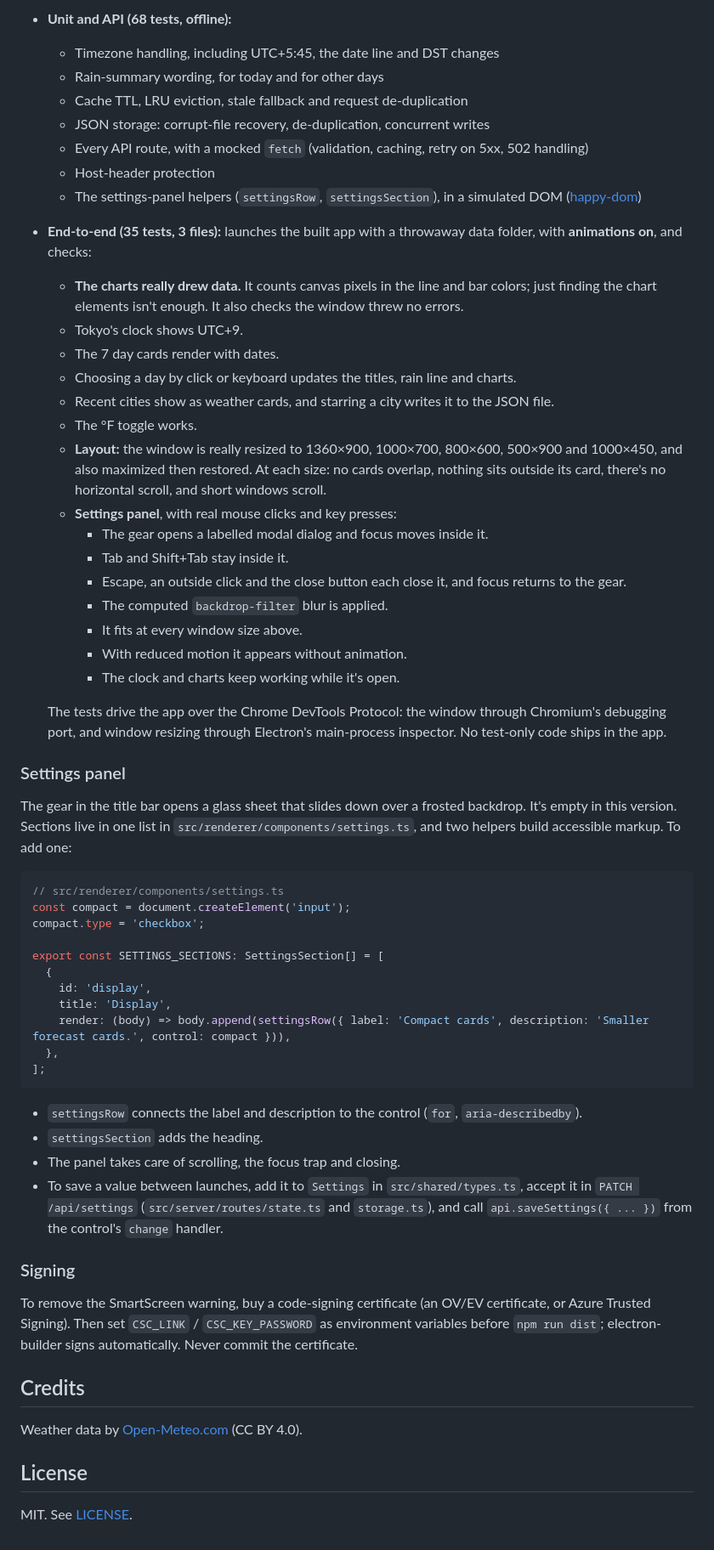
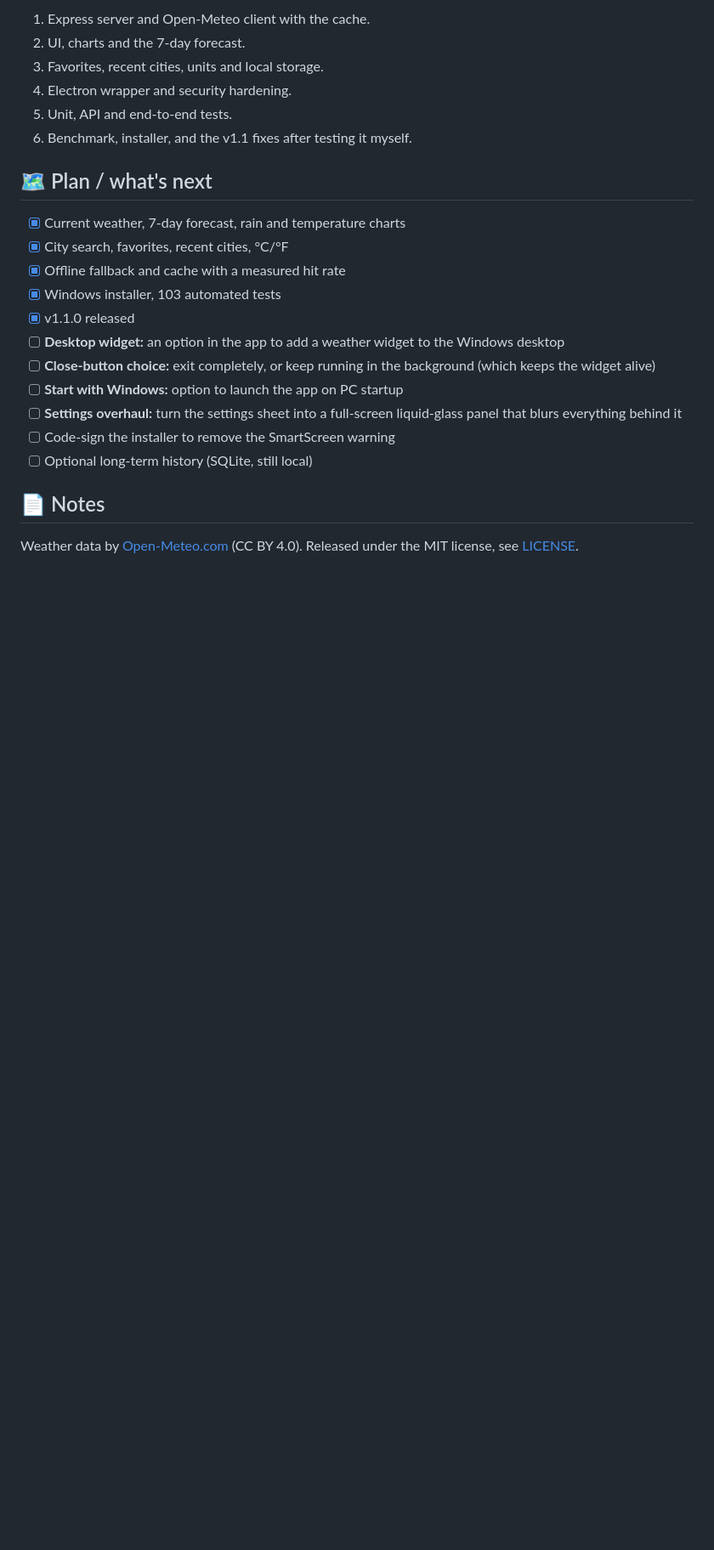
Before and after one commit to MooreHaww/weather-dashboard, a Markdown page: README.md, the part around one of its changes. Shown at 85% size. Drawn GitHub-style; blank space fills up the shorter version.

````diff
--- a/README.md
+++ b/README.md
@@ -108,62 +126,25 @@ build/        installer icon
 
-- **Unit and API (68 tests, offline):**
-  - Timezone handling, including UTC+5:45, the date line and DST changes
-  - Rain-summary wording, for today and for other days
-  - Cache TTL, LRU eviction, stale fallback and request de-duplication
-  - JSON storage: corrupt-file recovery, de-duplication, concurrent writes
-  - Every API route, with a mocked `fetch` (validation, caching, retry on 5xx, 502 handling)
-  - Host-header protection
-  - The settings-panel helpers (`settingsRow`, `settingsSection`), in a simulated DOM ([happy-dom](https://github.com/capricorn86/happy-dom))
-- **End-to-end (35 tests, 3 files):** launches the built app with a throwaway data folder, with **animations on**, and checks:
-  - **The charts really drew data.** It counts canvas pixels in the line and bar colors; just finding the chart elements isn't enough. It also checks the window threw no errors.
-  - Tokyo's clock shows UTC+9.
-  - The 7 day cards render with dates.
-  - Choosing a day by click or keyboard updates the titles, rain line and charts.
-  - Recent cities show as weather cards, and starring a city writes it to the JSON file.
-  - The °F toggle works.
-  - **Layout:** the window is really resized to 1360×900, 1000×700, 800×600, 500×900 and 1000×450, and also maximized then restored. At each size: no cards overlap, nothing sits outside its card, there's no horizontal scroll, and short windows scroll.
-  - **Settings panel**, with real mouse clicks and key presses:
-    - The gear opens a labelled modal dialog and focus moves inside it.
-    - Tab and Shift+Tab stay inside it.
-    - Escape, an outside click and the close button each close it, and focus returns to the gear.
-    - The computed `backdrop-filter` blur is applied.
-    - It fits at every window size above.
-    - With reduced motion it appears without animation.
-    - The clock and charts keep working while it's open.
+1. Express server and Open-Meteo client with the cache.
+2. UI, charts and the 7-day forecast.
+3. Favorites, recent cities, units and local storage.
+4. Electron wrapper and security hardening.
+5. Unit, API and end-to-end tests.
+6. Benchmark, installer, and the v1.1 fixes after testing it myself.
 
-  The tests drive the app over the Chrome DevTools Protocol: the window through Chromium's debugging port, and window resizing through Electron's main-process inspector. No test-only code ships in the app.
+## 🗺️ Plan / what's next
 
-### Settings panel
+- [x] Current weather, 7-day forecast, rain and temperature charts
+- [x] City search, favorites, recent cities, °C/°F
+- [x] Offline fallback and cache with a measured hit rate
+- [x] Windows installer, 103 automated tests
+- [x] v1.1.0 released
+- [ ] **Desktop widget:** an option in the app to add a weather widget to the Windows desktop
+- [ ] **Close-button choice:** exit completely, or keep running in the background (which keeps the widget alive)
+- [ ] **Start with Windows:** option to launch the app on PC startup
+- [ ] **Settings overhaul:** turn the settings sheet into a full-screen liquid-glass panel that blurs everything behind it
+- [ ] Code-sign the installer to remove the SmartScreen warning
+- [ ] Optional long-term history (SQLite, still local)
 
-The gear in the title bar opens a glass sheet that slides down over a frosted backdrop. It's empty in this version. Sections live in one list in `src/renderer/components/settings.ts`, and two helpers build accessible markup. To add one:
+## 📄 Notes
 
-```ts
-// src/renderer/components/settings.ts
-const compact = document.createElement('input');
-compact.type = 'checkbox';
-
-export const SETTINGS_SECTIONS: SettingsSection[] = [
-  {
-    id: 'display',
-    title: 'Display',
-    render: (body) => body.append(settingsRow({ label: 'Compact cards', description: 'Smaller forecast cards.', control: compact })),
-  },
-];
-```
-
-- `settingsRow` connects the label and description to the control (`for`, `aria-describedby`).
-- `settingsSection` adds the heading.
-- The panel takes care of scrolling, the focus trap and closing.
-- To save a value between launches, add it to `Settings` in `src/shared/types.ts`, accept it in `PATCH /api/settings` (`src/server/routes/state.ts` and `storage.ts`), and call `api.saveSettings({ ... })` from the control's `change` handler.
-
-### Signing
-
-To remove the SmartScreen warning, buy a code-signing certificate (an OV/EV certificate, or Azure Trusted Signing). Then set `CSC_LINK` / `CSC_KEY_PASSWORD` as environment variables before `npm run dist`; electron-builder signs automatically. Never commit the certificate.
-
-## Credits
-
-Weather data by [Open-Meteo.com](https://open-meteo.com/) (CC BY 4.0).
-
-## License
-
-MIT. See [LICENSE](LICENSE).
+Weather data by [Open-Meteo.com](https://open-meteo.com/) (CC BY 4.0). Released under the MIT license, see [LICENSE](LICENSE).
````
Also changed, not shown: other parts of README.md (+95 -77 lines).
